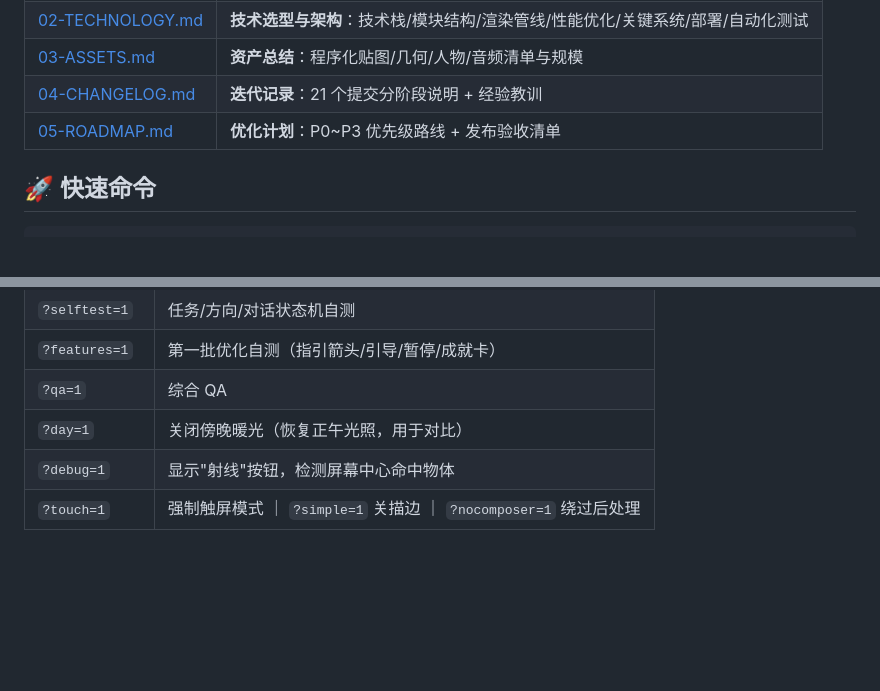
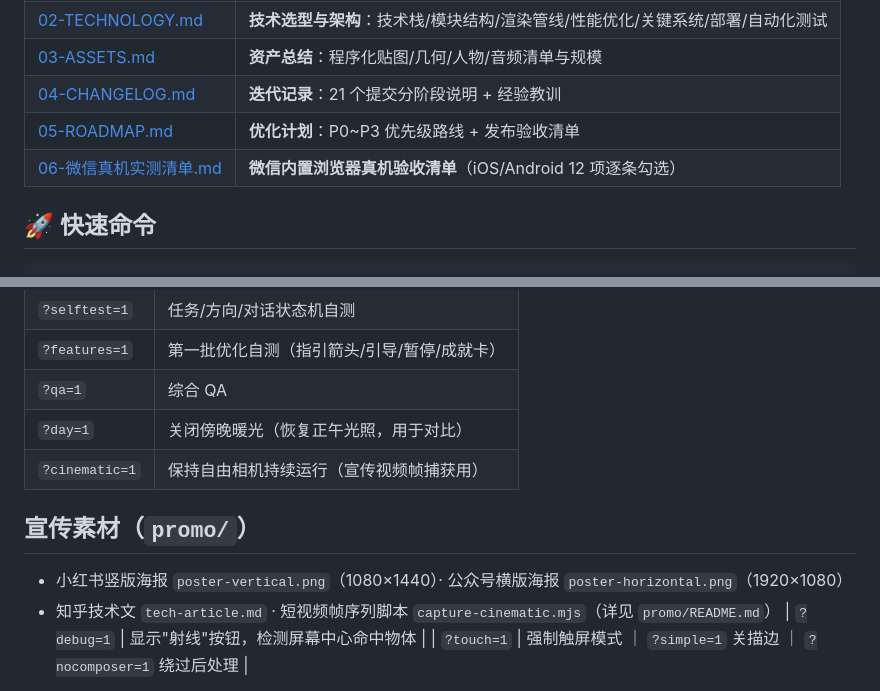
Before and after one commit to juicyzhou/qingming-shanghe-tu-3d, a Markdown page: docs/README.md, 2 parts joined by grey strips. GitHub-like rendering; blank space fills up the shorter version.

```diff
--- a/docs/README.md
+++ b/docs/README.md
@@ -12,6 +12,7 @@
 | [03-ASSETS.md](03-ASSETS.md) | **资产总结**：程序化贴图/几何/人物/音频清单与规模 |
 | [04-CHANGELOG.md](04-CHANGELOG.md) | **迭代记录**：21 个提交分阶段说明 + 经验教训 |
 | [05-ROADMAP.md](05-ROADMAP.md) | **优化计划**：P0~P3 优先级路线 + 发布验收清单 |
+| [06-微信真机实测清单.md](06-%E5%BE%AE%E4%BF%A1%E7%9C%9F%E6%9C%BA%E5%AE%9E%E6%B5%8B%E6%B8%85%E5%8D%95.md) | **微信内置浏览器真机验收清单**（iOS/Android 12 项逐条勾选） |
 
 ## 🚀 快速命令
 
@@ -31,5 +32,11 @@ npm run preview   # 本地预览构建产物
 | `?features=1` | 第一批优化自测（指引箭头/引导/暂停/成就卡） |
 | `?qa=1` | 综合 QA |
 | `?day=1` | 关闭傍晚暖光（恢复正午光照，用于对比） |
+| `?cinematic=1` | 保持自由相机持续运行（宣传视频帧捕获用） |
+
+## 宣传素材（`promo/`）
+
+- 小红书竖版海报 `poster-vertical.png`（1080×1440）· 公众号横版海报 `poster-horizontal.png`（1920×1080）
+- 知乎技术文 `tech-article.md` · 短视频帧序列脚本 `capture-cinematic.mjs`（详见 `promo/README.md`）
 | `?debug=1` | 显示"射线"按钮，检测屏幕中心命中物体 |
 | `?touch=1` | 强制触屏模式 ｜ `?simple=1` 关描边 ｜ `?nocomposer=1` 绕过后处理 |
```
Also changed, not shown: docs/04-CHANGELOG.md (+6 -0 lines), docs/05-ROADMAP.md (+9 -8 lines), docs/06-微信真机实测清单.md (added, +44 -0 lines), promo/README.md (added, +38 -0 lines), promo/tech-article.md (added, +127 -0 lines), promo/poster-horizontal.png (added), promo/poster-vertical.png (added), promo/scene-aerial.png (added), promo/scene-street.png (added), public/og-cover.jpg (added), 8 other files.
